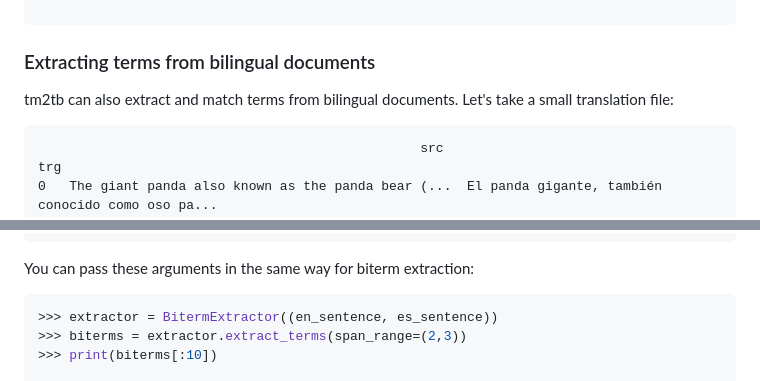
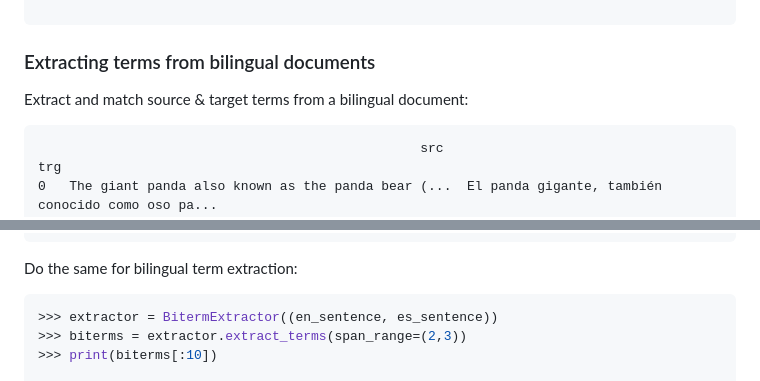
Before and after one commit to luismond/tm2tb, a Markdown page: README.md, 2 parts joined by grey strips. Rendered like a GitHub page.

````diff
--- a/README.md
+++ b/README.md
@@ -145,7 +161,7 @@ The special thing about tm2tb is that it can extract and match the terms from bo
 
 ### Extracting terms from bilingual documents
 
-tm2tb can also extract and match terms from bilingual documents. Let's take a small translation file:
+Extract and match source & target terms from a bilingual document:
 
 ```
                                                  src                                                trg
@@ -238,7 +253,7 @@ For example, we can get only adjectives and adverbs:
 9      rotund       [ADJ]  0.0353          1
 ```
 
-You can pass these arguments in the same way for biterm extraction:
+Do the same for bilingual term extraction:
 
 ```python
 >>> extractor = BitermExtractor((en_sentence, es_sentence))
````
Also changed, not shown: other parts of README.md (+55 -39 lines).
